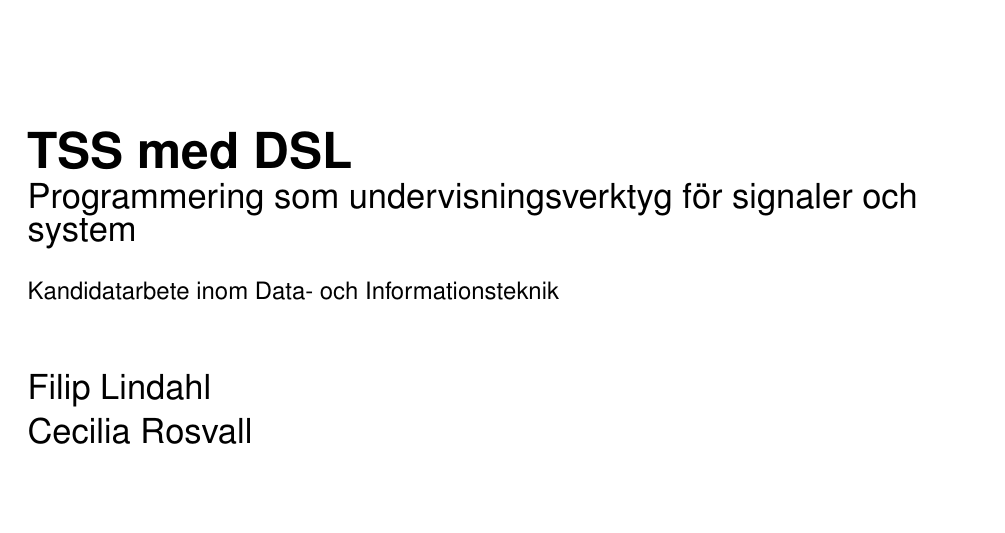
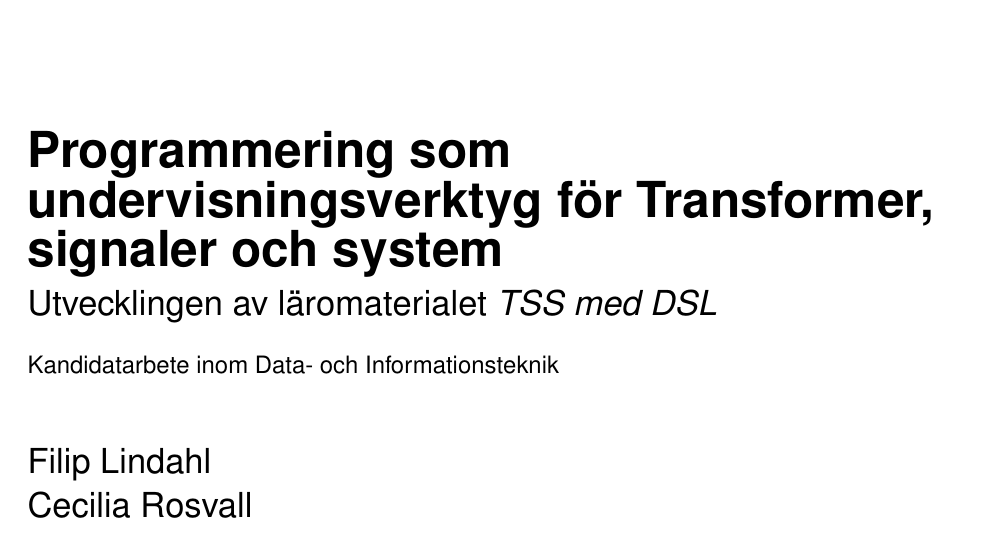
Before and after one commit to DSLsofMath/BScProj2016, a LaTeX thesis (Dokument/Rapport/rapport.tex, which reads Dokument/Rapport/include/frontmatter/Titlepage.tex): part of page 1 of 49, cut at the place of the change, the shorter picture padded with empty space. Compiled offline with pdfLaTeX.

Commit message:
Rapporttitel
Har ändrat rapporttiteln så att den är mer bergriplig för utomstående.
Kan dock behöva snyggas till lite.

```diff
--- a/Dokument/Rapport/include/frontmatter/Titlepage.tex
+++ b/Dokument/Rapport/include/frontmatter/Titlepage.tex
@@ -20,8 +20,8 @@
 \mbox{}
 \vfill
 \renewcommand{\familydefault}{\sfdefault} \normalfont % Set cover page font
-\textbf{{\Huge 	TSS med DSL 	\\[0.2cm]}}
-{\Large Programmering som undervisningsverktyg för signaler och \\ system}\\[0.5cm]
+\textbf{{\Huge Programmering som\\ undervisningsverktyg för Transformer,\\signaler och system\\[0.2cm]}}
+{\Large Utvecklingen av läromaterialet \textit{TSS med DSL} }\\[0.5cm]
 Kandidatarbete inom Data- och Informationsteknik \setlength{\parskip}{1cm}
 
 \begin{flushleft}
```
